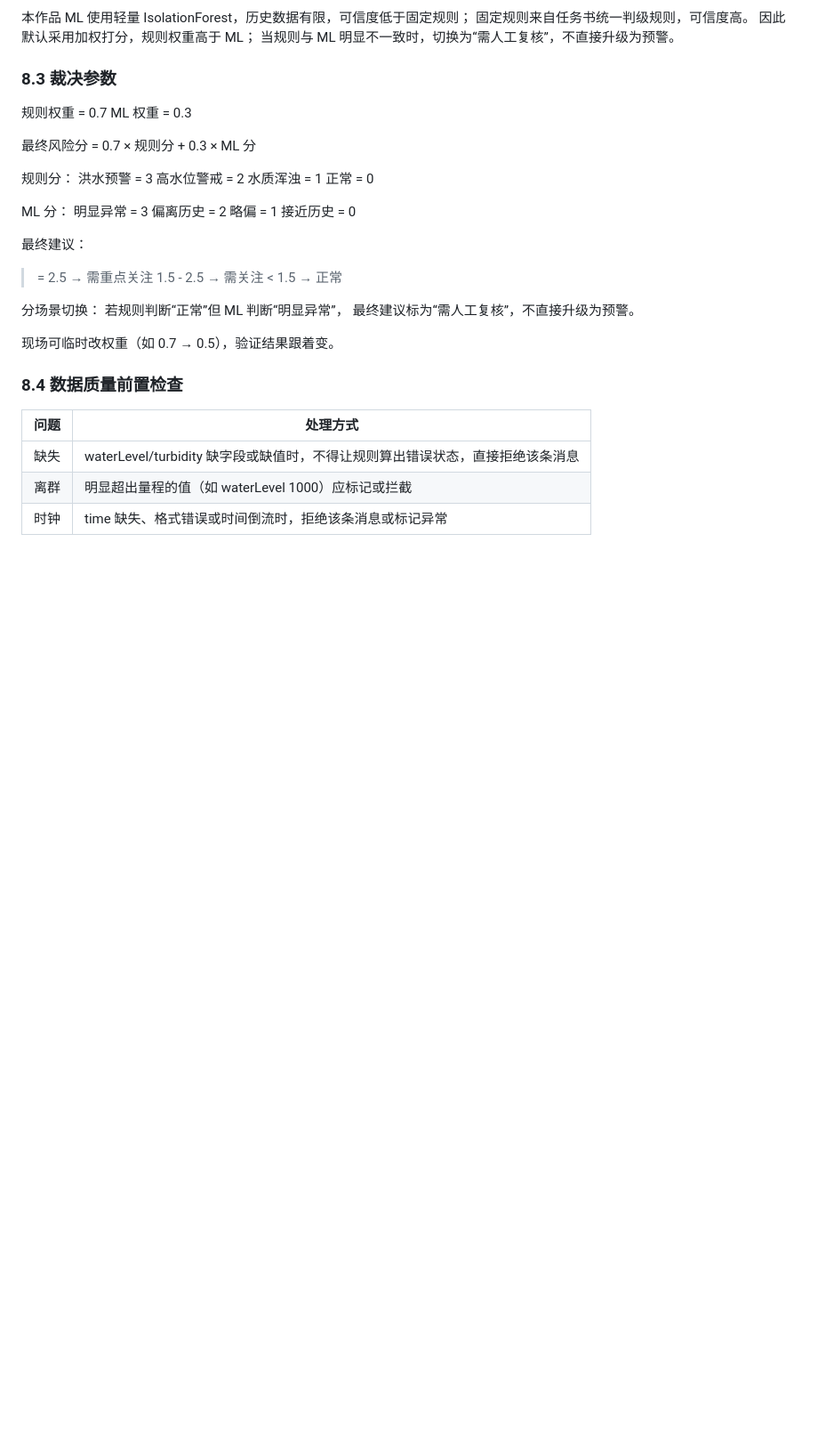
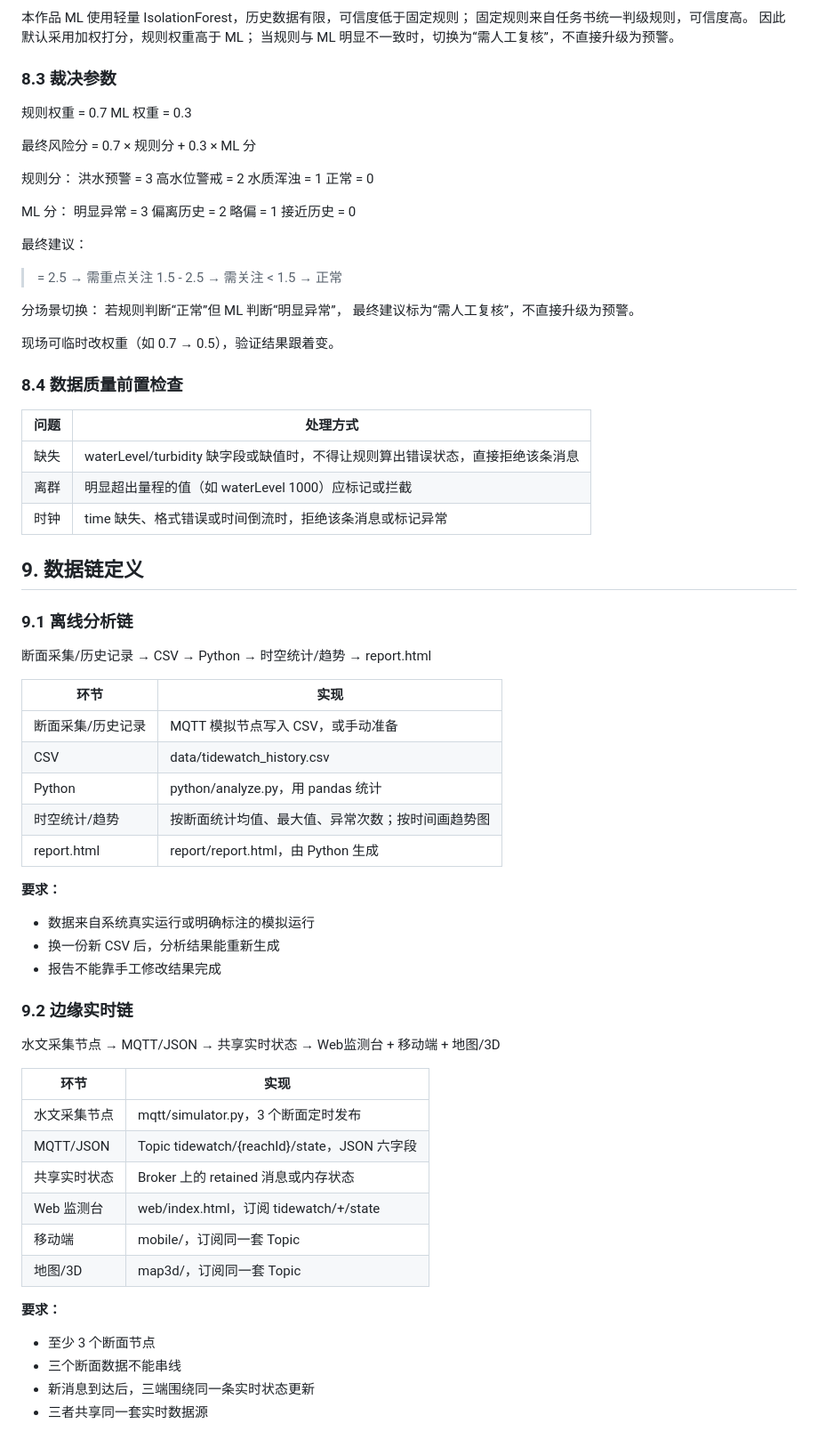
Before and after one commit to b6h8wbkt4s-max/nova-tidewatch-final-2026, a Markdown page: contract.md, the part around the change. Shown at 89% size. Rendered like a GitHub page; blank space fills up the shorter version.

Commit message:
docs: 定义离线分析链与边缘实时链

```diff
--- a/contract.md
+++ b/contract.md
@@ -254,3 +254,41 @@ ML 分：
 | 缺失 | waterLevel/turbidity 缺字段或缺值时，不得让规则算出错误状态，直接拒绝该条消息 |
 | 离群 | 明显超出量程的值（如 waterLevel 1000）应标记或拦截 |
 | 时钟 | time 缺失、格式错误或时间倒流时，拒绝该条消息或标记异常 |
+
+## 9. 数据链定义
+
+### 9.1 离线分析链
+
+断面采集/历史记录 → CSV → Python → 时空统计/趋势 → report.html
+
+| 环节 | 实现 |
+|---|---|
+| 断面采集/历史记录 | MQTT 模拟节点写入 CSV，或手动准备 |
+| CSV | data/tidewatch_history.csv |
+| Python | python/analyze.py，用 pandas 统计 |
+| 时空统计/趋势 | 按断面统计均值、最大值、异常次数；按时间画趋势图 |
+| report.html | report/report.html，由 Python 生成 |
+
+**要求：**
+- 数据来自系统真实运行或明确标注的模拟运行
+- 换一份新 CSV 后，分析结果能重新生成
+- 报告不能靠手工修改结果完成
+
+### 9.2 边缘实时链
+
+水文采集节点 → MQTT/JSON → 共享实时状态 → Web监测台 + 移动端 + 地图/3D
+
+| 环节 | 实现 |
+|---|---|
+| 水文采集节点 | mqtt/simulator.py，3 个断面定时发布 |
+| MQTT/JSON | Topic tidewatch/{reachId}/state，JSON 六字段 |
+| 共享实时状态 | Broker 上的 retained 消息或内存状态 |
+| Web 监测台 | web/index.html，订阅 tidewatch/+/state |
+| 移动端 | mobile/，订阅同一套 Topic |
+| 地图/3D | map3d/，订阅同一套 Topic |
+
+**要求：**
+- 至少 3 个断面节点
+- 三个断面数据不能串线
+- 新消息到达后，三端围绕同一条实时状态更新
+- 三者共享同一套实时数据源
```
